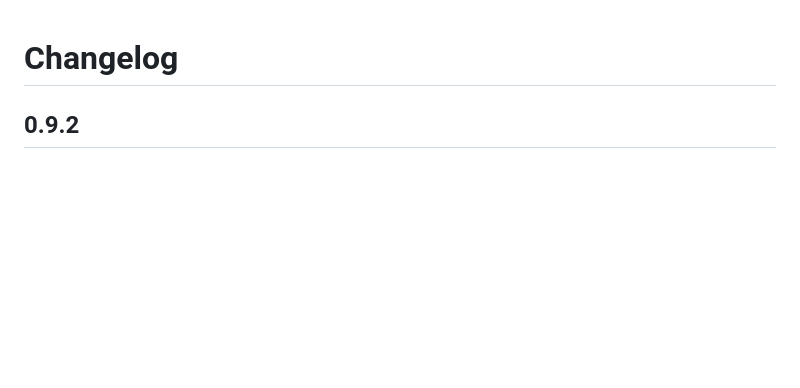
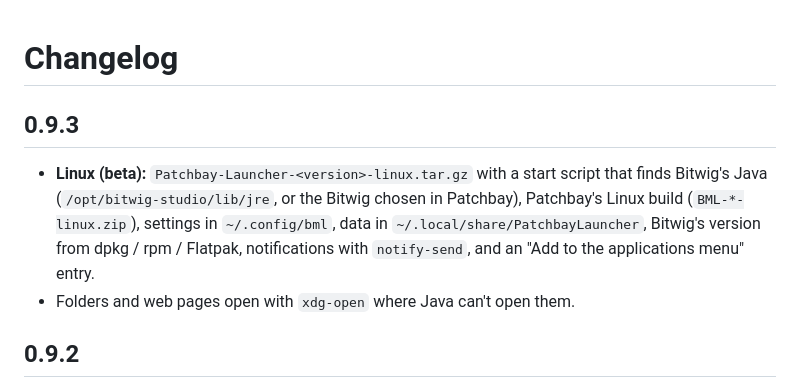
Before and after one commit to arius77R/patchbay-launcher, a Markdown page: CHANGELOG.md, the part around the change. Rendered like a GitHub page; blank space fills up the shorter version.

```diff
--- a/CHANGELOG.md
+++ b/CHANGELOG.md
@@ -1,4 +1,9 @@
 # Changelog
+
+## 0.9.3
+
+- **Linux (beta):** `Patchbay-Launcher-<version>-linux.tar.gz` with a start script that finds Bitwig's Java (`/opt/bitwig-studio/lib/jre`, or the Bitwig chosen in Patchbay), Patchbay's Linux build (`BML-*-linux.zip`), settings in `~/.config/bml`, data in `~/.local/share/PatchbayLauncher`, Bitwig's version from dpkg / rpm / Flatpak, notifications with `notify-send`, and an "Add to the applications menu" entry.
+- Folders and web pages open with `xdg-open` where Java can't open them.
 
 ## 0.9.2
 
```
Also changed, not shown: README.md (+9 -7 lines), res/icon-256.png (added), 13 other files.
